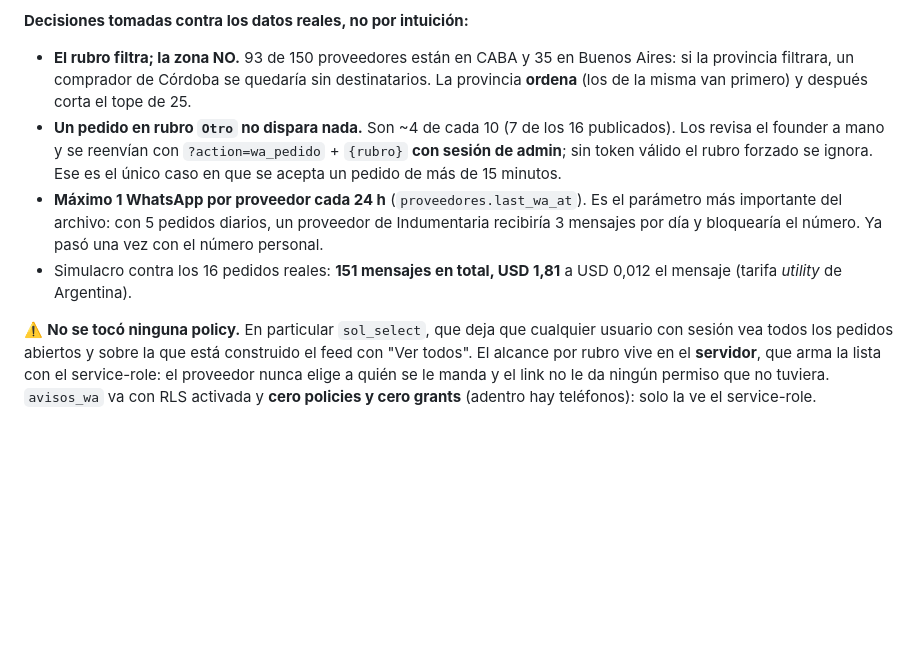
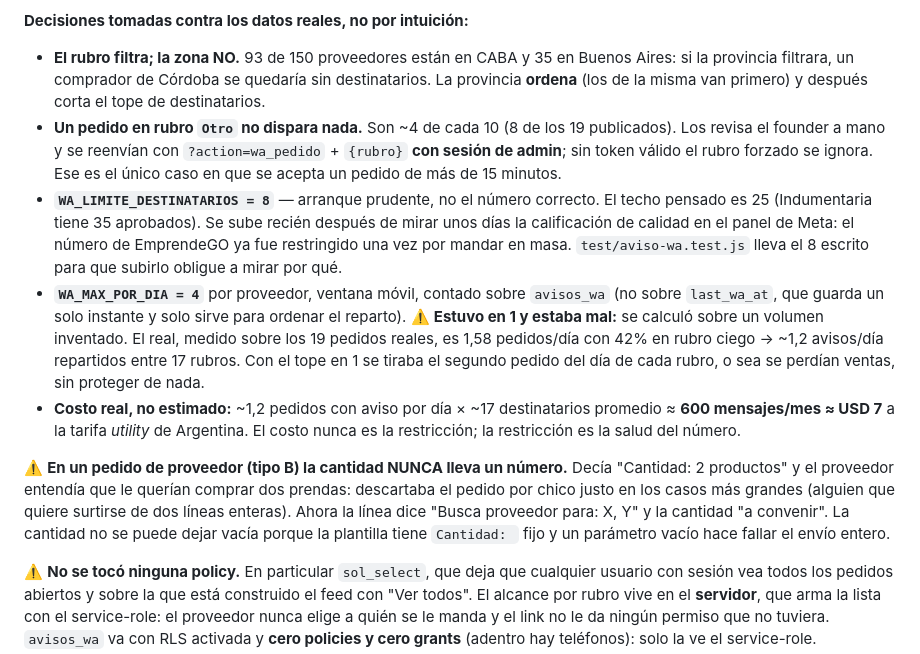
Before and after one commit to ABIKUSH/EmprendeGO, a Markdown page: CLAUDE.md, the part around the change. Rendered like a GitHub page; blank space fills up the shorter version.

Commit message:
docs: actualizar los topes del aviso WhatsApp y el gotcha de la cantidad en pedidos tipo B
Co-Authored-By: Claude Opus 5 <noreply@anthropic.com>

```diff
--- a/CLAUDE.md
+++ b/CLAUDE.md
@@ -121,10 +121,13 @@ Hipótesis única que se está midiendo: *¿el proveedor cotiza más rápido si
 ⚠️ **ARRANCA APAGADO Y ESO ES A PROPÓSITO.** Sin `WHATSAPP_TOKEN` y `WHATSAPP_PHONE_ID` en Vercel, el endpoint devuelve `{skipped:'wa_apagado'}` y no manda nada. El interruptor son las variables de entorno, no un deploy. Variables: `WHATSAPP_TOKEN`, `WHATSAPP_PHONE_ID`, `WHATSAPP_TEMPLATE` (default `pedido_nuevo_rubro`), `WHATSAPP_LANG` (default `es_AR`) y **`WHATSAPP_TEST_TO`**, que mientras tenga un número manda TODO a ese número en vez de al proveedor real. Es la red de seguridad de las pruebas.
 
 **Decisiones tomadas contra los datos reales, no por intuición:**
-- **El rubro filtra; la zona NO.** 93 de 150 proveedores están en CABA y 35 en Buenos Aires: si la provincia filtrara, un comprador de Córdoba se quedaría sin destinatarios. La provincia **ordena** (los de la misma van primero) y después corta el tope de 25.
-- **Un pedido en rubro `Otro` no dispara nada.** Son ~4 de cada 10 (7 de los 16 publicados). Los revisa el founder a mano y se reenvían con `?action=wa_pedido` + `{rubro}` **con sesión de admin**; sin token válido el rubro forzado se ignora. Ese es el único caso en que se acepta un pedido de más de 15 minutos.
-- **Máximo 1 WhatsApp por proveedor cada 24 h** (`proveedores.last_wa_at`). Es el parámetro más importante del archivo: con 5 pedidos diarios, un proveedor de Indumentaria recibiría 3 mensajes por día y bloquearía el número. Ya pasó una vez con el número personal.
-- Simulacro contra los 16 pedidos reales: **151 mensajes en total, USD 1,81** a USD 0,012 el mensaje (tarifa *utility* de Argentina).
+- **El rubro filtra; la zona NO.** 93 de 150 proveedores están en CABA y 35 en Buenos Aires: si la provincia filtrara, un comprador de Córdoba se quedaría sin destinatarios. La provincia **ordena** (los de la misma van primero) y después corta el tope de destinatarios.
+- **Un pedido en rubro `Otro` no dispara nada.** Son ~4 de cada 10 (8 de los 19 publicados). Los revisa el founder a mano y se reenvían con `?action=wa_pedido` + `{rubro}` **con sesión de admin**; sin token válido el rubro forzado se ignora. Ese es el único caso en que se acepta un pedido de más de 15 minutos.
+- **`WA_LIMITE_DESTINATARIOS = 8`** — arranque prudente, no el número correcto. El techo pensado es 25 (Indumentaria tiene 35 aprobados). Se sube recién después de mirar unos días la calificación de calidad en el panel de Meta: el número de EmprendeGO ya fue restringido una vez por mandar en masa. `test/aviso-wa.test.js` lleva el 8 escrito para que subirlo obligue a mirar por qué.
+- **`WA_MAX_POR_DIA = 4`** por proveedor, ventana móvil, contado sobre `avisos_wa` (no sobre `last_wa_at`, que guarda un solo instante y solo sirve para ordenar el reparto). ⚠️ **Estuvo en 1 y estaba mal:** se calculó sobre un volumen inventado. El real, medido sobre los 19 pedidos reales, es 1,58 pedidos/día con 42% en rubro ciego → ~1,2 avisos/día repartidos entre 17 rubros. Con el tope en 1 se tiraba el segundo pedido del día de cada rubro, o sea se perdían ventas, sin proteger de nada.
+- **Costo real, no estimado:** ~1,2 pedidos con aviso por día × ~17 destinatarios promedio ≈ **600 mensajes/mes ≈ USD 7** a la tarifa *utility* de Argentina. El costo nunca es la restricción; la restricción es la salud del número.
+
+⚠️ **En un pedido de proveedor (tipo B) la cantidad NUNCA lleva un número.** Decía "Cantidad: 2 productos" y el proveedor entendía que le querían comprar dos prendas: descartaba el pedido por chico justo en los casos más grandes (alguien que quiere surtirse de dos líneas enteras). Ahora la línea dice "Busca proveedor para: X, Y" y la cantidad "a convenir". La cantidad no se puede dejar vacía porque la plantilla tiene `Cantidad: ` fijo y un parámetro vacío hace fallar el envío entero.
 
 ⚠️ **No se tocó ninguna policy.** En particular `sol_select`, que deja que cualquier usuario con sesión vea todos los pedidos abiertos y sobre la que está construido el feed con "Ver todos". El alcance por rubro vive en el **servidor**, que arma la lista con el service-role: el proveedor nunca elige a quién se le manda y el link no le da ningún permiso que no tuviera. `avisos_wa` va con RLS activada y **cero policies y cero grants** (adentro hay teléfonos): solo la ve el service-role.
 
```
